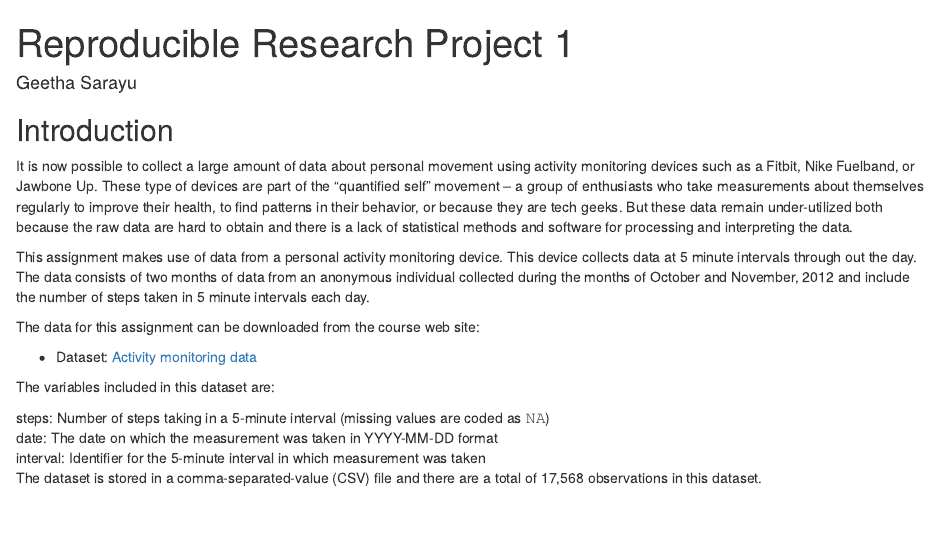
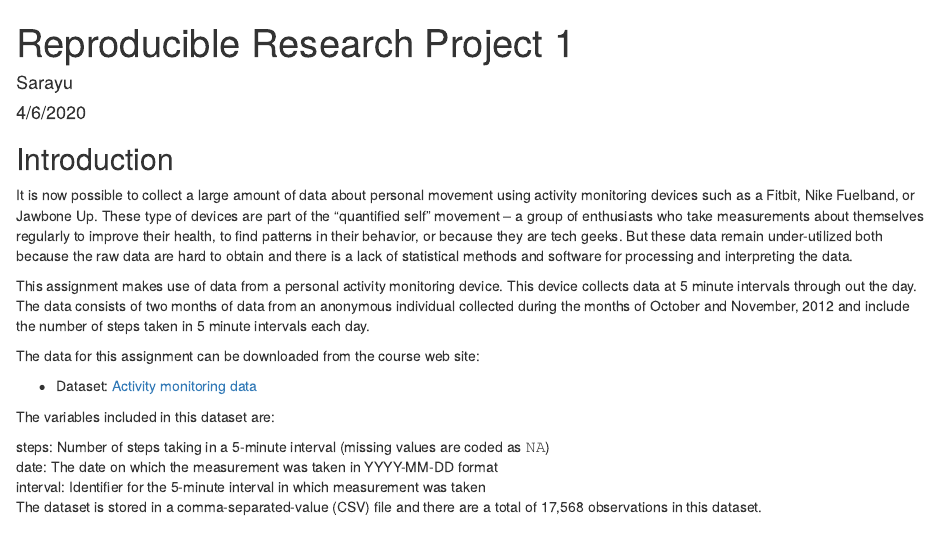
Before and after one commit to Sarayu37/datasciencecoursera, an R Markdown document (PA1_template.Rmd): the page in a window 1100 px wide, from its top. The pictures show the output file PA1_template.html that the author committed with the source, opened offline.

Commit message:
no message required

```diff
--- a/PA1_template.Rmd
+++ b/PA1_template.Rmd
@@ -1,9 +1,8 @@
 ---
 title: "Reproducible Research Project 1"
-author: "Geetha Sarayu"
-output:
-  html_document
-
+author: "Sarayu"
+date: "4/6/2020"
+output: html_document
 ---
 
 
```
Also changed, not shown: PA1_template.html, PA1_template.md (added).
